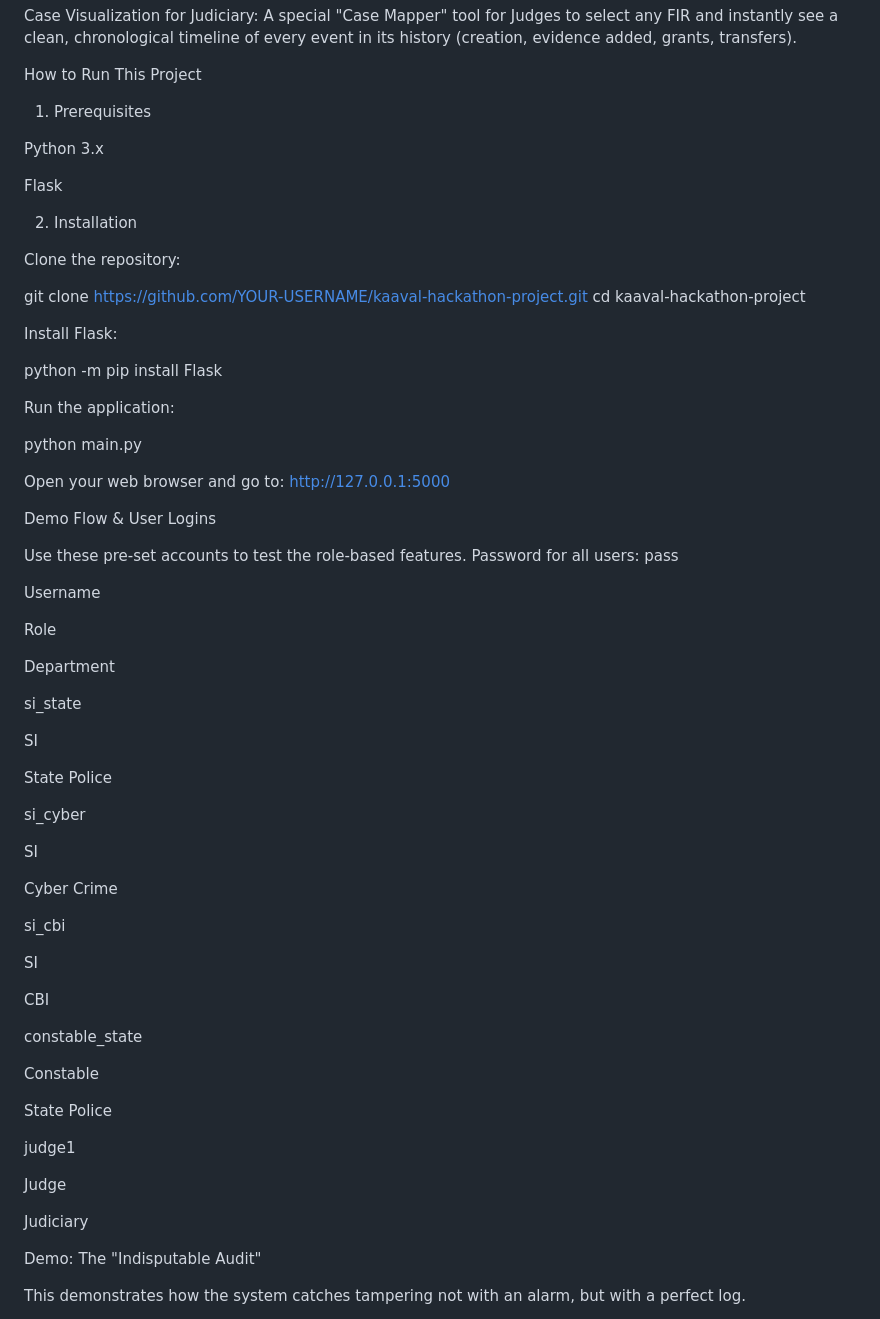
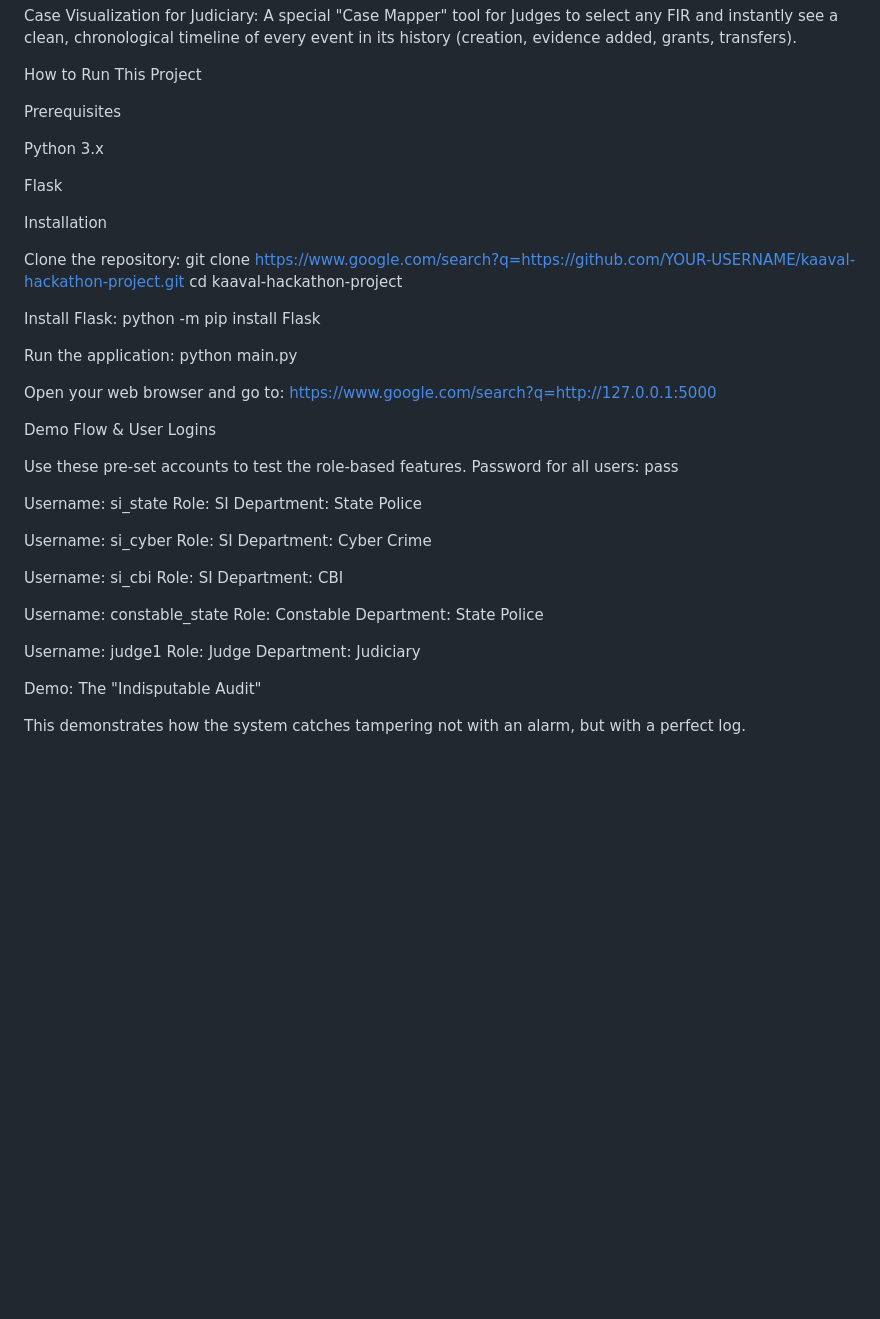
Before and after one commit to winash4567/Blockchain--Hackathon, a Markdown page: README.md, the part around the change. GitHub-like rendering; blank space fills up the shorter version.

```diff
--- a/README.md
+++ b/README.md
@@ -47,73 +47,51 @@ Case Visualization for Judiciary: A special "Case Mapper" tool for Judges to sel
 
 How to Run This Project
 
-1. Prerequisites
+Prerequisites
 
 Python 3.x
 
 Flask
 
-2. Installation
+Installation
 
 Clone the repository:
-
-git clone [https://github.com/YOUR-USERNAME/kaaval-hackathon-project.git](https://github.com/YOUR-USERNAME/kaaval-hackathon-project.git)
+git clone https://www.google.com/search?q=https://github.com/YOUR-USERNAME/kaaval-hackathon-project.git
 cd kaaval-hackathon-project
 
-
 Install Flask:
-
 python -m pip install Flask
 
-
 Run the application:
-
 python main.py
 
-
 Open your web browser and go to:
-http://127.0.0.1:5000
+https://www.google.com/search?q=http://127.0.0.1:5000
 
 Demo Flow & User Logins
 
 Use these pre-set accounts to test the role-based features.
 Password for all users: pass
 
-Username
+Username: si_state
+Role: SI
+Department: State Police
 
-Role
+Username: si_cyber
+Role: SI
+Department: Cyber Crime
 
-Department
+Username: si_cbi
+Role: SI
+Department: CBI
 
-si_state
+Username: constable_state
+Role: Constable
+Department: State Police
 
-SI
-
-State Police
-
-si_cyber
-
-SI
-
-Cyber Crime
-
-si_cbi
-
-SI
-
-CBI
-
-constable_state
-
-Constable
-
-State Police
-
-judge1
-
-Judge
-
-Judiciary
+Username: judge1
+Role: Judge
+Department: Judiciary
 
 Demo: The "Indisputable Audit"
 
```
